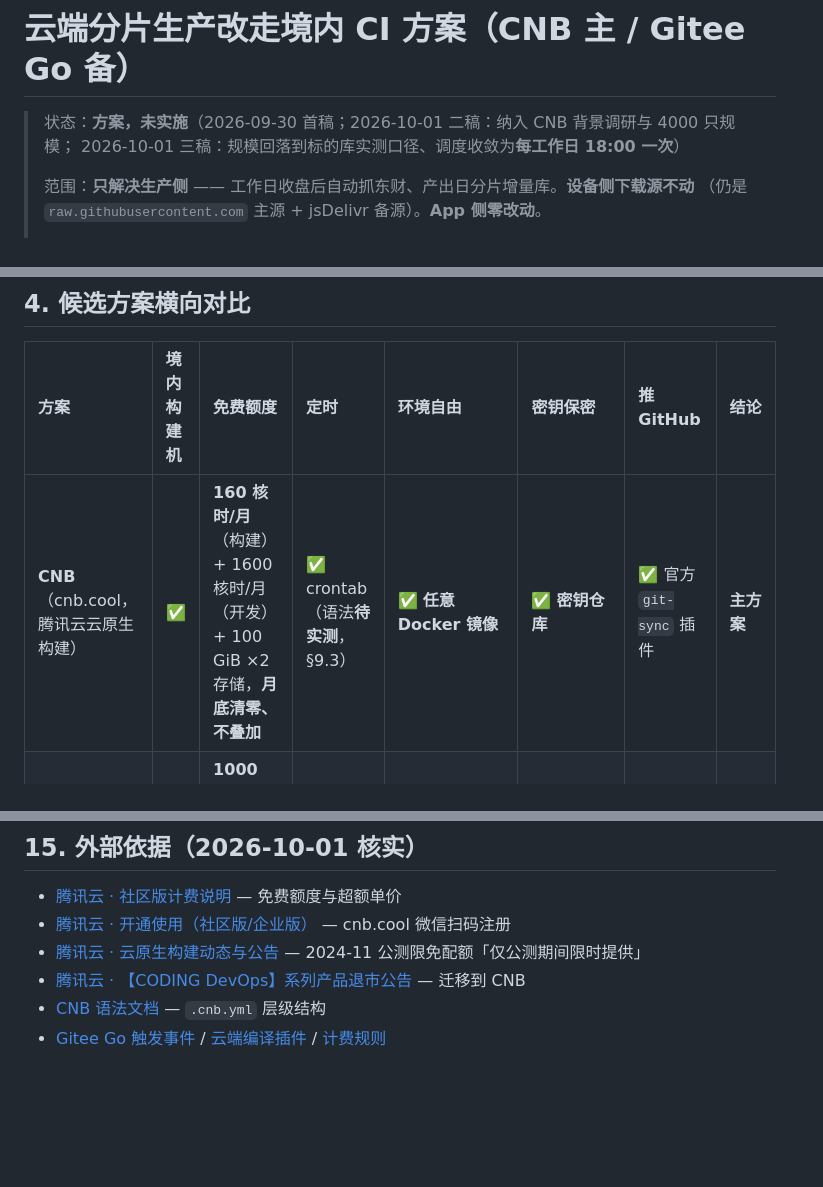
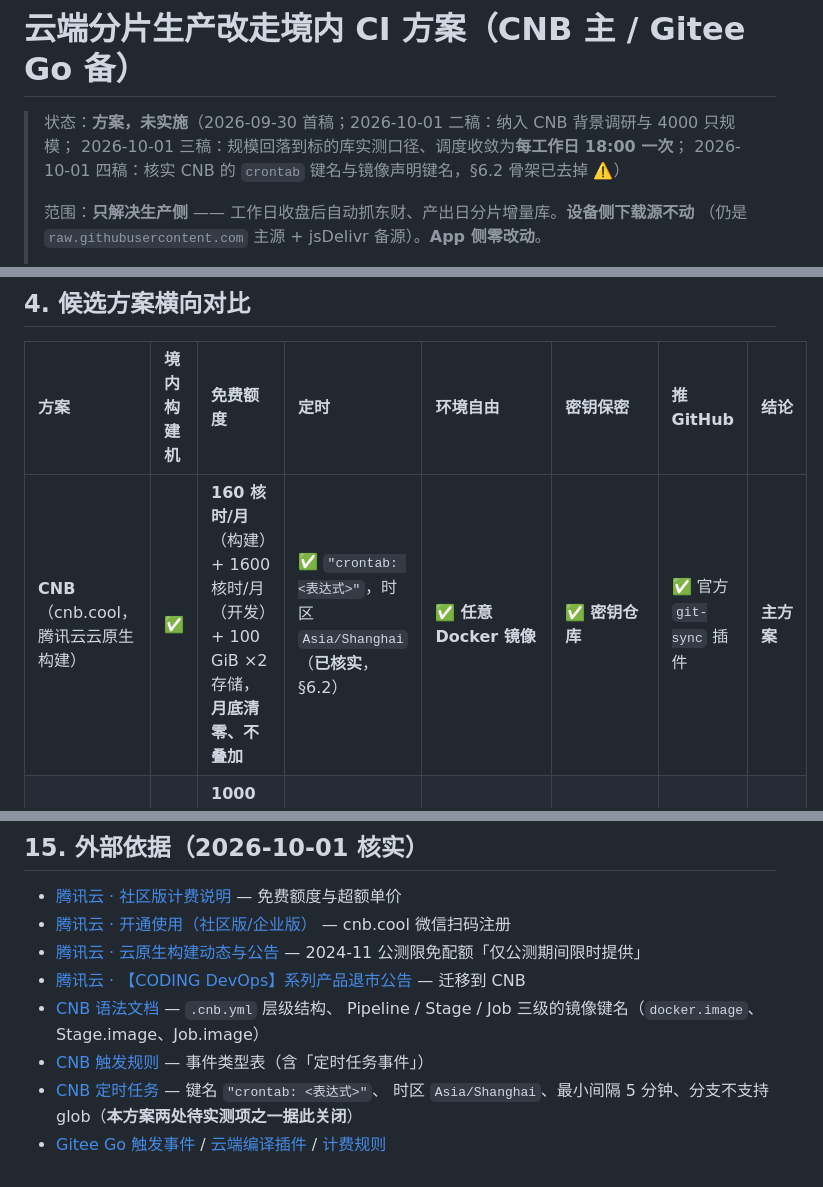
Before and after one commit to SunChuquin/Kline, a Markdown page: .trae/documents/Kline-境内CI云端生产方案.md, 3 parts joined by grey strips. Drawn GitHub-style; blank space fills up the shorter version.

```diff
--- a/.trae/documents/Kline-境内CI云端生产方案.md
+++ b/.trae/documents/Kline-境内CI云端生产方案.md
@@ -1,7 +1,8 @@
 # 云端分片生产改走**境内 CI** 方案（CNB 主 / Gitee Go 备）
 
 > 状态：**方案，未实施**（2026-09-30 首稿；2026-10-01 二稿：纳入 CNB 背景调研与 4000 只规模；
-> 2026-10-01 三稿：规模回落到标的库实测口径、调度收敛为**每工作日 18:00 一次**）
+> 2026-10-01 三稿：规模回落到标的库实测口径、调度收敛为**每工作日 18:00 一次**；
+> 2026-10-01 四稿：核实 CNB 的 `crontab` 键名与镜像声明键名，§6.2 骨架已去掉 ⚠️）
 >
 > 范围：**只解决生产侧** —— 工作日收盘后自动抓东财、产出日分片增量库。**设备侧下载源不动**
 > （仍是 `raw.githubusercontent.com` 主源 + jsDelivr 备源）。**App 侧零改动**。
@@ -79,7 +80,7 @@
 
 | 方案 | 境内构建机 | 免费额度 | 定时 | 环境自由 | 密钥保密 | 推 GitHub | 结论 |
 | :--- | :--- | :--- | :--- | :--- | :--- | :--- | :--- |
-| **CNB**（cnb.cool，腾讯云云原生构建） | ✅ | **160 核时/月**（构建）+ 1600 核时/月（开发）+ 100 GiB ×2 存储，**月底清零、不叠加** | ✅ crontab（语法**待实测**，§9.3） | ✅ **任意 Docker 镜像** | ✅ **密钥仓库** | ✅ 官方 `git-sync` 插件 | **主方案** |
+| **CNB**（cnb.cool，腾讯云云原生构建） | ✅ | **160 核时/月**（构建）+ 1600 核时/月（开发）+ 100 GiB ×2 存储，**月底清零、不叠加** | ✅ `"crontab: <表达式>"`，时区 `Asia/Shanghai`（**已核实**，§6.2） | ✅ **任意 Docker 镜像** | ✅ **密钥仓库** | ✅ 官方 `git-sync` 插件 | **主方案** |
 | **Gitee Go**（码云流水线） | ✅ | **1000 核分/月**（2C4G ≈ 500 分钟），月末清零；加时包 500 核分 15 元 | ⚠️ 只允许一个 cron 表达式（18:00 单次，**够用**） | ❌ 固定模板：`build@python` 仅 Python ≤3.9，镜像 CentOS 8.3（**已 EOL**） | ❌ `variables` **明文** | ⚠️ 需自己 `git push`，可达性待实测 | 备选 |
 | 阿里云**云效 Flow** | ✅ | 基础版 0 元、不限人数 | ✅ | ✅ | ✅ | ⚠️ | 第三备选 |
 | 腾讯云 **CODING**（老版 CI） | ✅ | 仅 10 核时；**已退市**（标准版 2025-09-01 下线） | — | — | — | — | 不可用 |
@@ -383,5 +403,9 @@ stages:
 - [腾讯云 · 开通使用（社区版/企业版）](https://cloud.tencent.com/document/product/1785/116262) — cnb.cool 微信扫码注册
 - [腾讯云 · 云原生构建动态与公告](https://main.qcloudimg.com/raw/document/product/pdf/1785_116257_cn.pdf) — 2024-11 公测限免配额「仅公测期间限时提供」
 - [腾讯云 · 【CODING DevOps】系列产品退市公告](https://cloud.tencent.com/announce/detail/2057) — 迁移到 CNB
-- [CNB 语法文档](https://docs.cnb.cool/zh/grammar/pipeline.html) — `.cnb.yml` 层级结构
+- [CNB 语法文档](https://docs.cnb.cool/zh/grammar/pipeline.html) — `.cnb.yml` 层级结构、
+  Pipeline / Stage / Job 三级的镜像键名（`docker.image`、Stage.image、Job.image）
+- [CNB 触发规则](https://docs.cnb.cool/zh/build/trigger-rule.html) — 事件类型表（含「定时任务事件」）
+- [CNB 定时任务](https://docs.cnb.cool/zh/build/crontab.html) — 键名 `"crontab: <表达式>"`、
+  时区 `Asia/Shanghai`、最小间隔 5 分钟、分支不支持 glob（**本方案两处待实测项之一据此关闭**）
 - [Gitee Go 触发事件](https://help.gitee.com/gitee-go/pipeline/trigger) / [云端编译插件](https://help.gitee.com/gitee-go/plugin/ci-build) / [计费规则](https://help.gitee.com/enterprise/pipeline/billing)
```
Also changed, not shown: other parts of .trae/documents/Kline-境内CI云端生产方案.md (+39 -20 lines), 1 other file.
